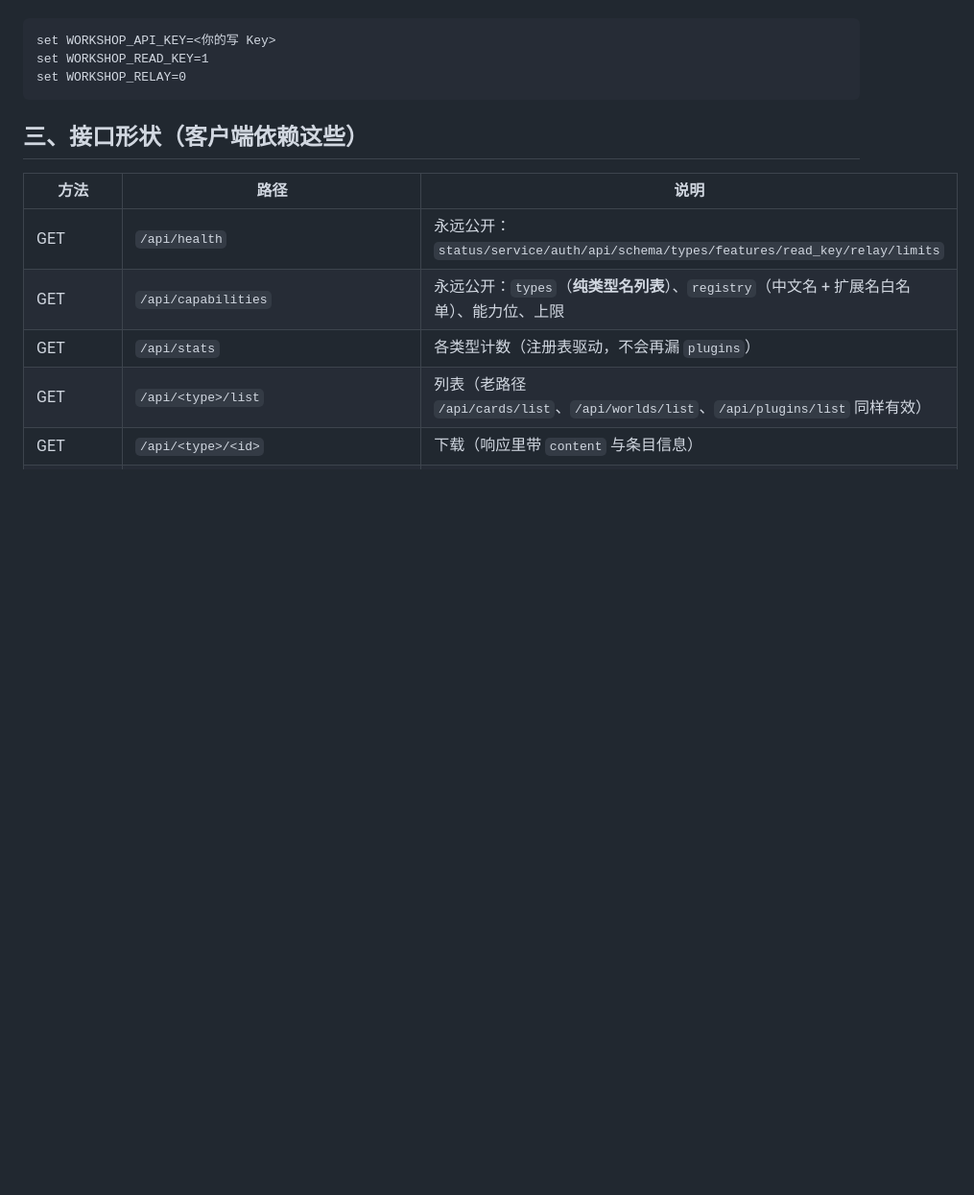
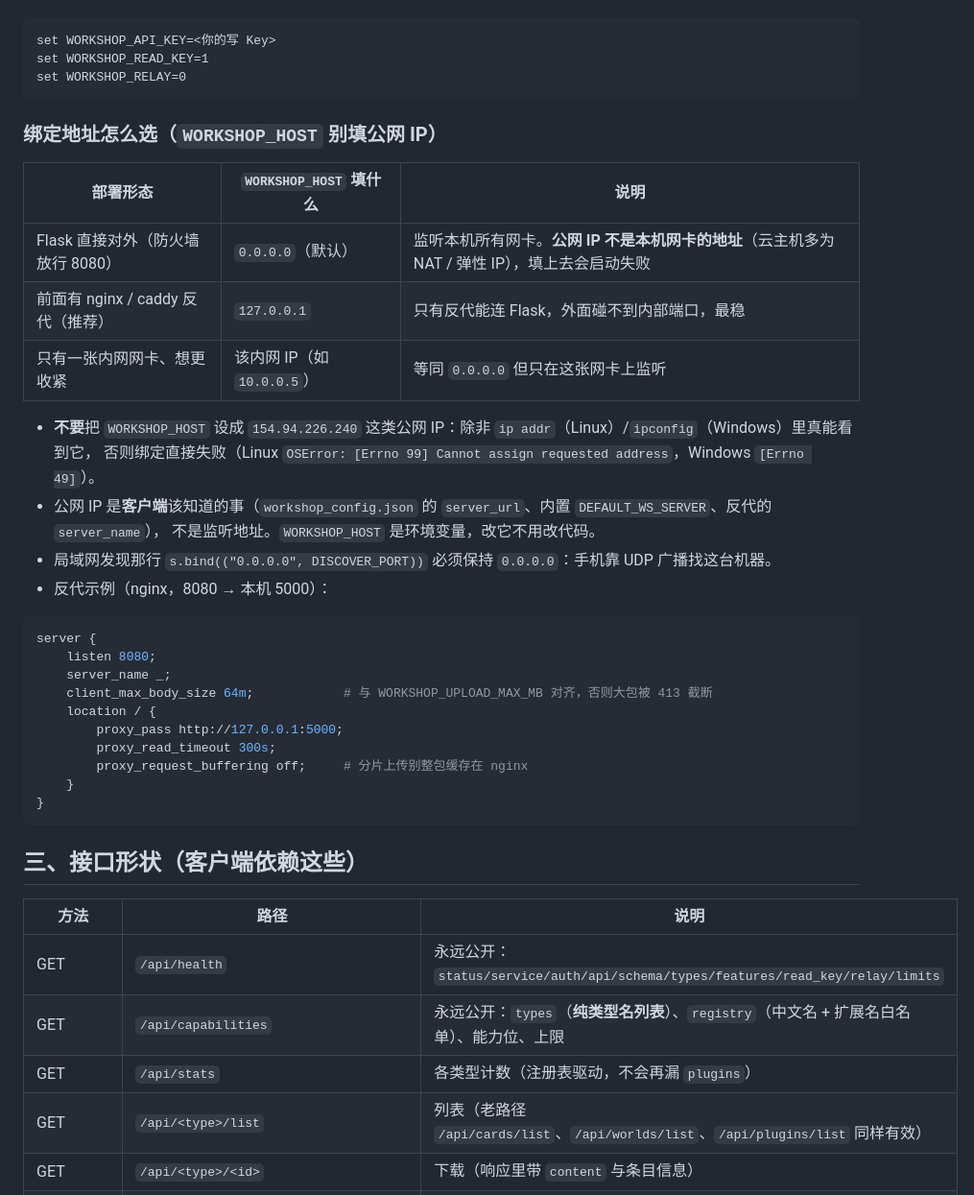
Before and after one commit to seikiz/Direct-Interface-Cork-bore-Kit_, a Markdown page: 创意工坊服务器部署.md, the part around the change. Shown at 96% size. GitHub-like rendering; blank space fills up the shorter version.

Commit message:
部署文档补「绑定地址怎么选」：HOST 填 0.0.0.0 或 127.0.0.1，别填公网 IP（云主机 NAT 会 bind 失败），并给 nginx 反代示例

````diff
--- a/创意工坊服务器部署.md
+++ b/创意工坊服务器部署.md
@@ -46,6 +46,34 @@ workshop_data/
 set WORKSHOP_API_KEY=<你的写 Key>
 set WORKSHOP_READ_KEY=1
 set WORKSHOP_RELAY=0
+```
+
+### 绑定地址怎么选（`WORKSHOP_HOST` 别填公网 IP）
+
+| 部署形态 | `WORKSHOP_HOST` 填什么 | 说明 |
+|---|---|---|
+| Flask 直接对外（防火墙放行 8080） | `0.0.0.0`（默认） | 监听本机所有网卡。**公网 IP 不是本机网卡的地址**（云主机多为 NAT / 弹性 IP），填上去会启动失败 |
+| 前面有 nginx / caddy 反代（推荐） | `127.0.0.1` | 只有反代能连 Flask，外面碰不到内部端口，最稳 |
+| 只有一张内网网卡、想更收紧 | 该内网 IP（如 `10.0.0.5`） | 等同 `0.0.0.0` 但只在这张网卡上监听 |
+
+- **不要**把 `WORKSHOP_HOST` 设成 `154.94.226.240` 这类公网 IP：除非 `ip addr`（Linux）/`ipconfig`（Windows）里真能看到它，
+  否则绑定直接失败（Linux `OSError: [Errno 99] Cannot assign requested address`，Windows `[Errno 49]`）。
+- 公网 IP 是**客户端**该知道的事（`workshop_config.json` 的 `server_url`、内置 `DEFAULT_WS_SERVER`、反代的 `server_name`），
+  不是监听地址。`WORKSHOP_HOST` 是环境变量，改它不用改代码。
+- 局域网发现那行 `s.bind(("0.0.0.0", DISCOVER_PORT))` 必须保持 `0.0.0.0`：手机靠 UDP 广播找这台机器。
+- 反代示例（nginx，8080 → 本机 5000）：
+
+```nginx
+server {
+    listen 8080;
+    server_name _;
+    client_max_body_size 64m;            # 与 WORKSHOP_UPLOAD_MAX_MB 对齐，否则大包被 413 截断
+    location / {
+        proxy_pass http://127.0.0.1:5000;
+        proxy_read_timeout 300s;
+        proxy_request_buffering off;     # 分片上传别整包缓存在 nginx
+    }
+}
 ```
 
 ## 三、接口形状（客户端依赖这些）
````
